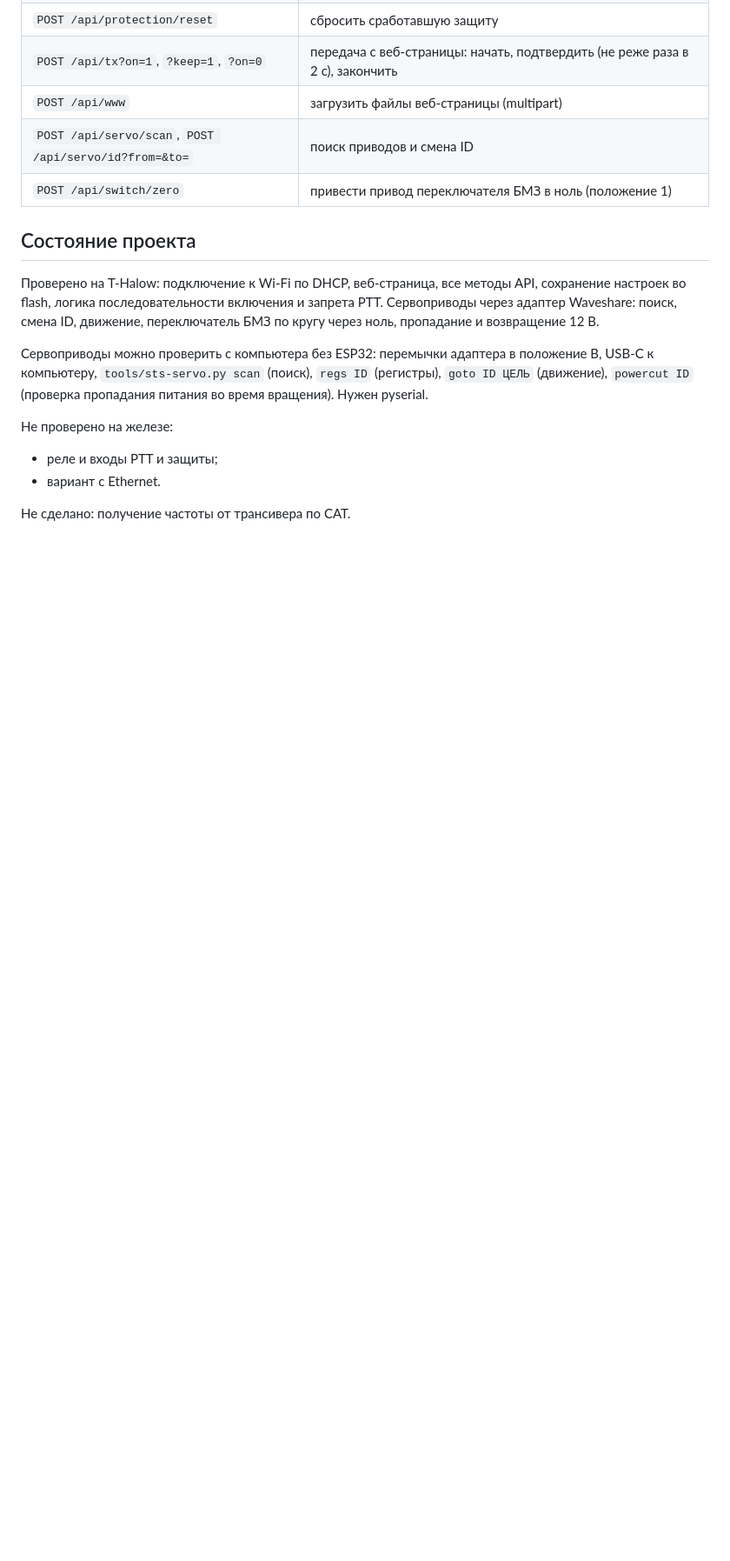
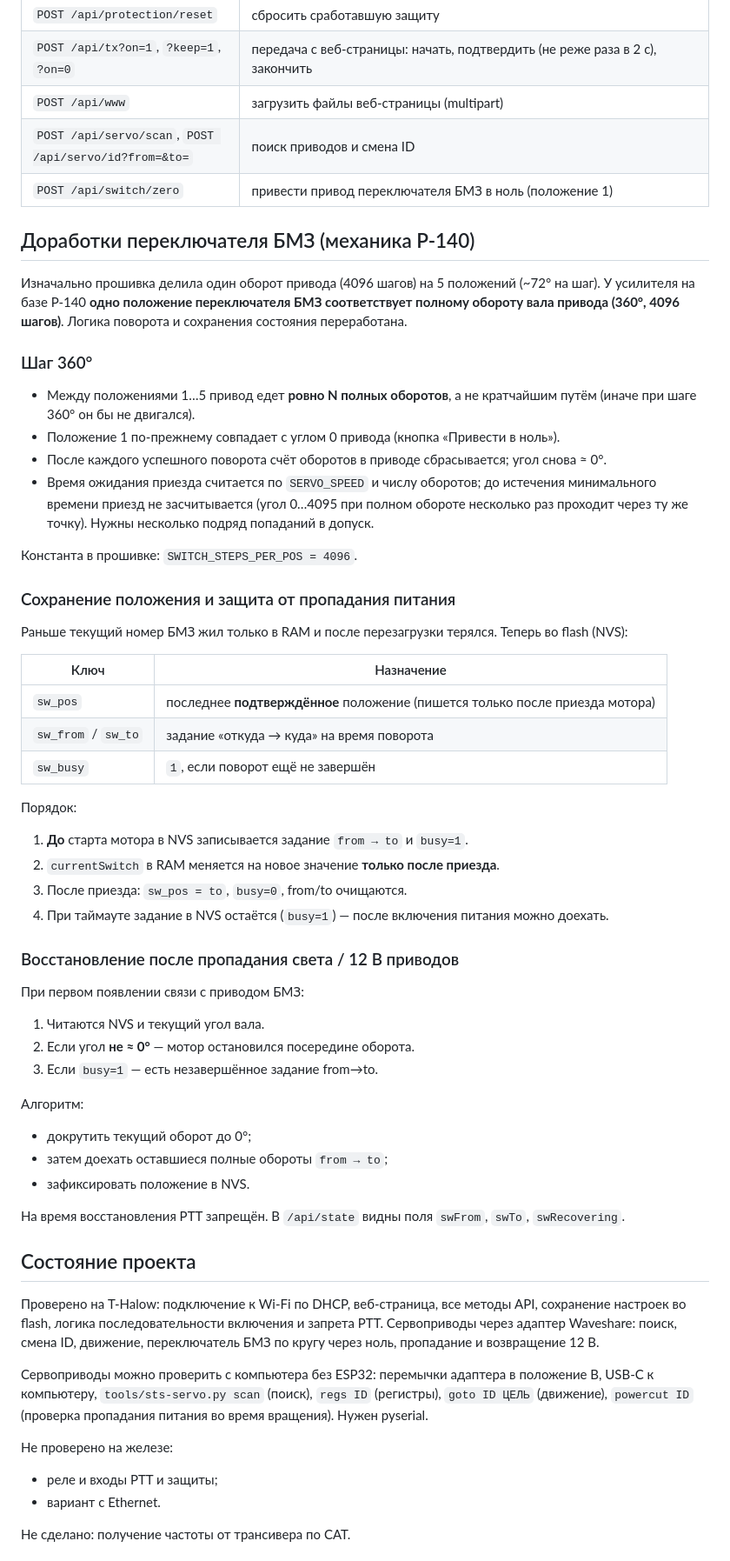
Before and after one commit to rn3kk/RemoteTubeAmplifaier, a Markdown page: README.md, the part around one of its changes. Shown at 87% size. Rendered like a GitHub page; blank space fills up the shorter version.

Commit message:
Поправлен Readme

```diff
--- a/README.md
+++ b/README.md
@@ -148,6 +148,57 @@ ESP32 GND ───────── GND ┘                │
 | `POST /api/www` | загрузить файлы веб-страницы (multipart) |
 | `POST /api/servo/scan`, `POST /api/servo/id?from=&to=` | поиск приводов и смена ID |
 | `POST /api/switch/zero` | привести привод переключателя БМЗ в ноль (положение 1) |
+
+## Доработки переключателя БМЗ (механика Р-140)
+
+Изначально прошивка делила один оборот привода (4096 шагов) на 5 положений (~72° на шаг).
+У усилителя на базе Р-140 **одно положение переключателя БМЗ соответствует полному обороту
+вала привода (360°, 4096 шагов)**. Логика поворота и сохранения состояния переработана.
+
+### Шаг 360°
+
+- Между положениями 1…5 привод едет **ровно N полных оборотов**, а не кратчайшим путём
+  (иначе при шаге 360° он бы не двигался).
+- Положение 1 по-прежнему совпадает с углом 0 привода (кнопка «Привести в ноль»).
+- После каждого успешного поворота счёт оборотов в приводе сбрасывается; угол снова ≈ 0°.
+- Время ожидания приезда считается по `SERVO_SPEED` и числу оборотов; до истечения
+  минимального времени приезд не засчитывается (угол 0…4095 при полном обороте несколько
+  раз проходит через ту же точку). Нужны несколько подряд попаданий в допуск.
+
+Константа в прошивке: `SWITCH_STEPS_PER_POS = 4096`.
+
+### Сохранение положения и защита от пропадания питания
+
+Раньше текущий номер БМЗ жил только в RAM и после перезагрузки терялся. Теперь во flash (NVS):
+
+| Ключ | Назначение |
+|---|---|
+| `sw_pos` | последнее **подтверждённое** положение (пишется только после приезда мотора) |
+| `sw_from` / `sw_to` | задание «откуда → куда» на время поворота |
+| `sw_busy` | `1`, если поворот ещё не завершён |
+
+Порядок:
+
+1. **До** старта мотора в NVS записывается задание `from → to` и `busy=1`.
+2. `currentSwitch` в RAM меняется на новое значение **только после приезда**.
+3. После приезда: `sw_pos = to`, `busy=0`, from/to очищаются.
+4. При таймауте задание в NVS остаётся (`busy=1`) — после включения питания можно доехать.
+
+### Восстановление после пропадания света / 12 В приводов
+
+При первом появлении связи с приводом БМЗ:
+
+1. Читаются NVS и текущий угол вала.
+2. Если угол **не ≈ 0°** — мотор остановился посередине оборота.
+3. Если `busy=1` — есть незавершённое задание from→to.
+
+Алгоритм:
+
+- докрутить текущий оборот до 0°;
+- затем доехать оставшиеся полные обороты `from → to`;
+- зафиксировать положение в NVS.
+
+На время восстановления PTT запрещён. В `/api/state` видны поля `swFrom`, `swTo`, `swRecovering`.
 
 ## Состояние проекта
 
```
Also changed, not shown: other parts of README.md (+3 -3 lines).
